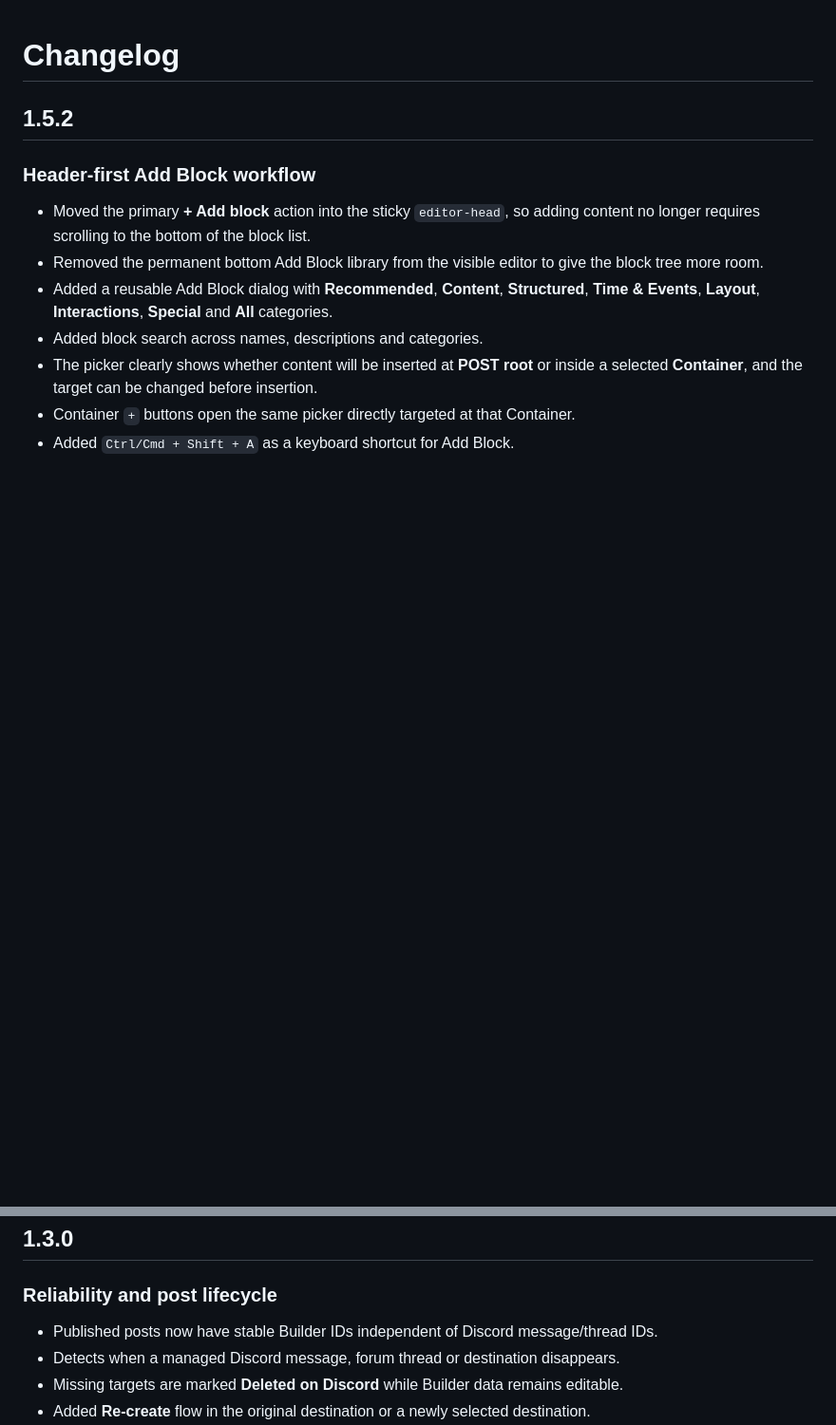
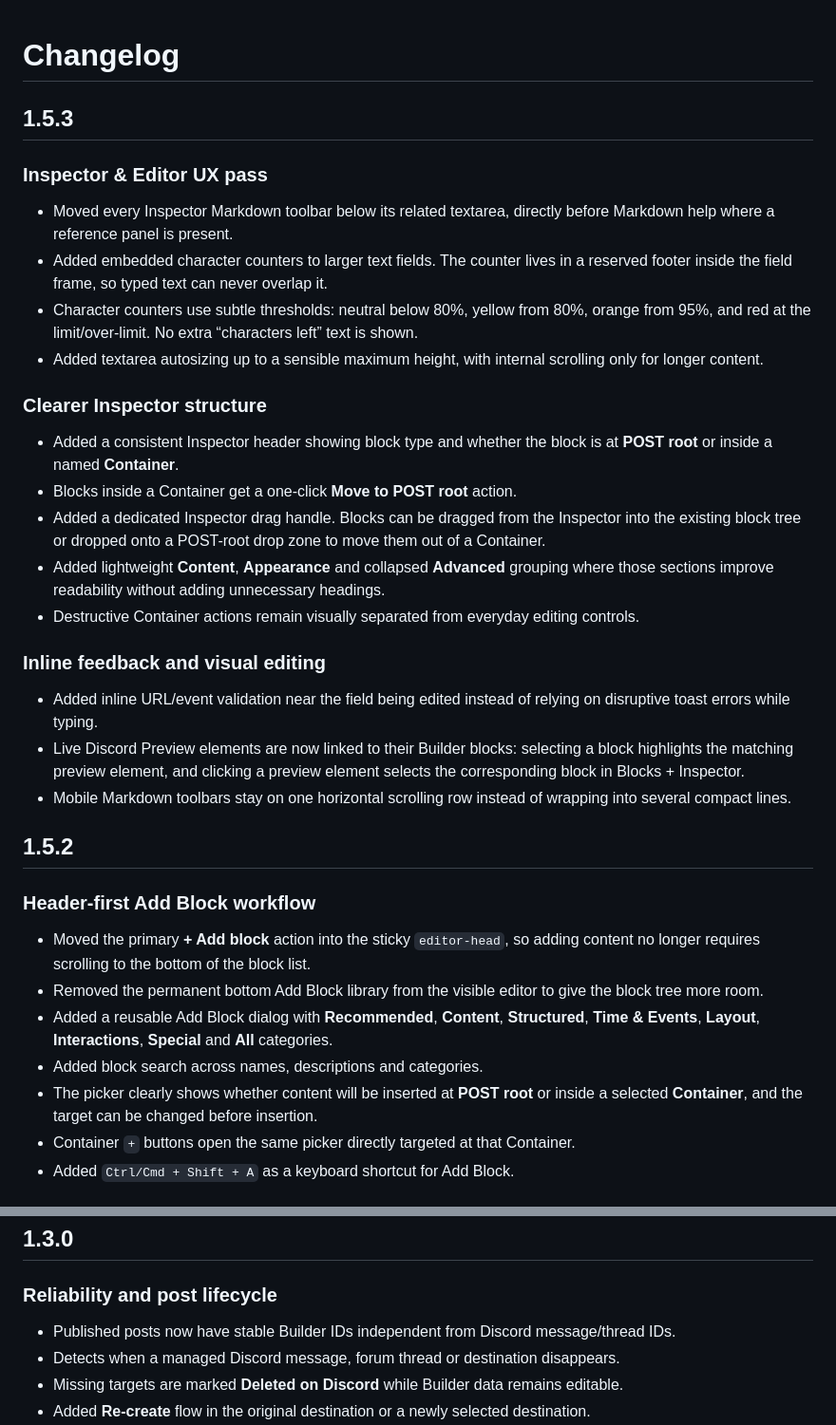
Before and after one commit to Djuulsh/timewizzard, a Markdown page: CHANGELOG.md, 2 parts joined by grey strips. Shown at 95% size. Rendered like a GitHub page; blank space fills up the shorter version.

Commit message:
Document v1.5.3 Inspector Editor UX pass

```diff
--- a/CHANGELOG.md
+++ b/CHANGELOG.md
@@ -1,4 +1,24 @@
 # Changelog
+
+## 1.5.3
+
+### Inspector & Editor UX pass
+- Moved every Inspector Markdown toolbar below its related textarea, directly before Markdown help where a reference panel is present.
+- Added embedded character counters to larger text fields. The counter lives in a reserved footer inside the field frame, so typed text can never overlap it.
+- Character counters use subtle thresholds: neutral below 80%, yellow from 80%, orange from 95%, and red at the limit/over-limit. No extra “characters left” text is shown.
+- Added textarea autosizing up to a sensible maximum height, with internal scrolling only for longer content.
+
+### Clearer Inspector structure
+- Added a consistent Inspector header showing block type and whether the block is at **POST root** or inside a named **Container**.
+- Blocks inside a Container get a one-click **Move to POST root** action.
+- Added a dedicated Inspector drag handle. Blocks can be dragged from the Inspector into the existing block tree or dropped onto a POST-root drop zone to move them out of a Container.
+- Added lightweight **Content**, **Appearance** and collapsed **Advanced** grouping where those sections improve readability without adding unnecessary headings.
+- Destructive Container actions remain visually separated from everyday editing controls.
+
+### Inline feedback and visual editing
+- Added inline URL/event validation near the field being edited instead of relying on disruptive toast errors while typing.
+- Live Discord Preview elements are now linked to their Builder blocks: selecting a block highlights the matching preview element, and clicking a preview element selects the corresponding block in Blocks + Inspector.
+- Mobile Markdown toolbars stay on one horizontal scrolling row instead of wrapping into several compact lines.
 
 ## 1.5.2
 
@@ -147,7 +167,7 @@
 ## 1.3.0
 
 ### Reliability and post lifecycle
-- Published posts now have stable Builder IDs independent of Discord message/thread IDs.
+- Published posts now have stable Builder IDs independent from Discord message/thread IDs.
 - Detects when a managed Discord message, forum thread or destination disappears.
 - Missing targets are marked **Deleted on Discord** while Builder data remains editable.
 - Added **Re-create** flow in the original destination or a newly selected destination.
```
